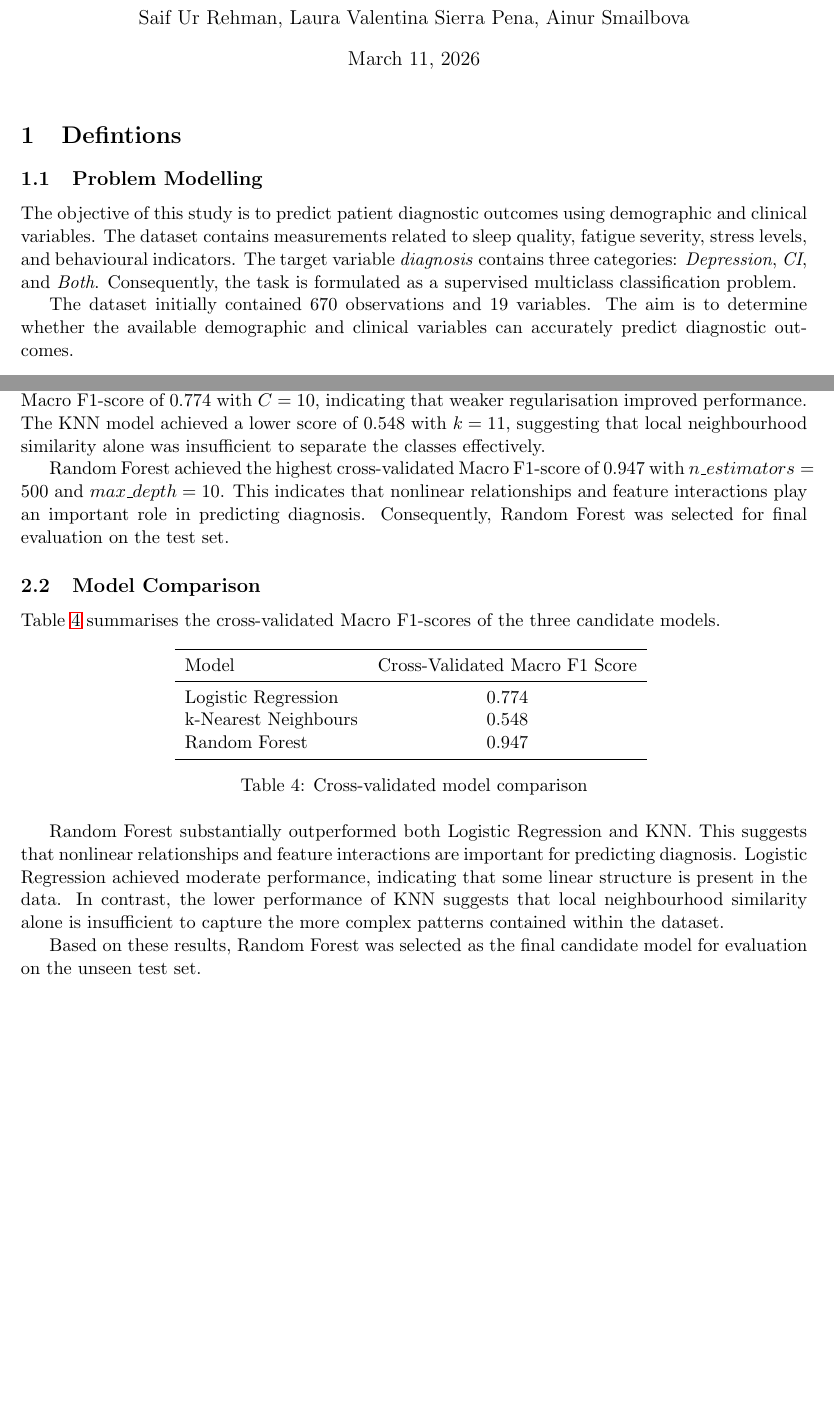
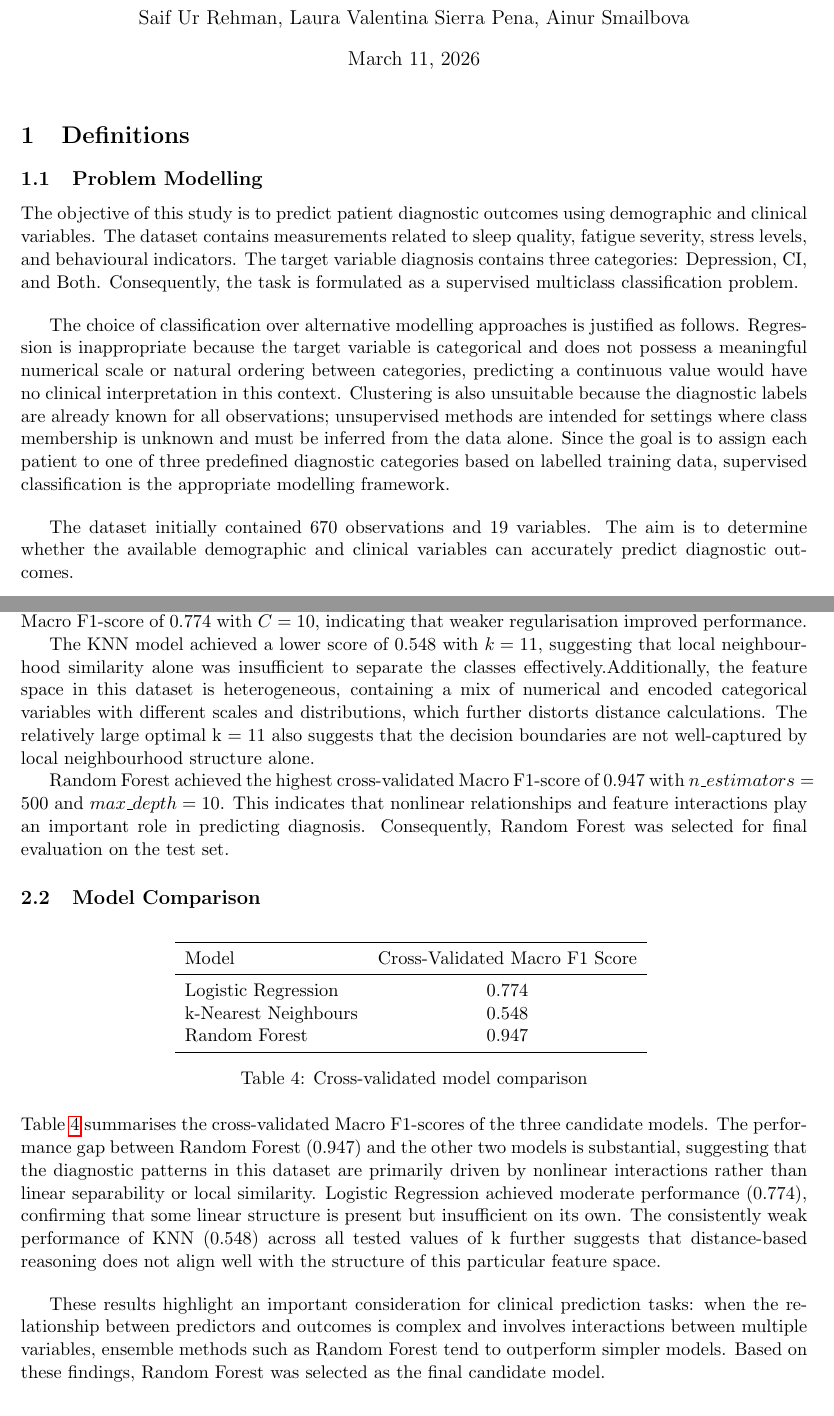
Before and after one commit to saifrhman/UoL, a LaTeX problem sheet (COMP534/Assignments/CA01/CA01-ML/report.tex): two parts of pages 1 and 6 of 8 before the commit and two parts of pages 1 and 7 of 9 after it, joined at a grey line, cut so that both start at the same text, the shorter picture padded with empty space. Compiled offline with pdfLaTeX.

Commit message:
edited text in results.

```diff
--- a/COMP534/Assignments/CA01/CA01-ML/report.tex
+++ b/COMP534/Assignments/CA01/CA01-ML/report.tex
@@ -17,11 +17,16 @@
 \begin{document}
 
 \maketitle
-\section{Defintions}
+\section{Definitions}
 \subsection{Problem Modelling}
 
-The objective of this study is to predict patient diagnostic outcomes using demographic and clinical variables. The dataset contains measurements related to sleep quality, fatigue severity, stress levels, and behavioural indicators. The target variable \textit{diagnosis} contains three categories: \textit{Depression}, \textit{CI}, and \textit{Both}. Consequently, the task is formulated as a supervised multiclass classification problem.
+The objective of this study is to predict patient diagnostic outcomes using demographic and clinical variables. The dataset contains measurements related to sleep quality, fatigue severity, stress levels, and behavioural indicators. The target variable diagnosis contains three categories: Depression, CI, and Both. Consequently, the task is formulated as a supervised multiclass classification problem.
 
+\bigskip
+
+The choice of classification over alternative modelling approaches is justified as follows. Regression is inappropriate because the target variable is categorical and does not possess a meaningful numerical scale or natural ordering between categories, predicting a continuous value would have no clinical interpretation in this context. Clustering is also unsuitable because the diagnostic labels are already known for all observations; unsupervised methods are intended for settings where class membership is unknown and must be inferred from the data alone. Since the goal is to assign each patient to one of three predefined diagnostic categories based on labelled training data, supervised classification is the appropriate modelling framework.
+
+\bigskip
 The dataset initially contained 670 observations and 19 variables. The aim is to determine whether the available demographic and clinical variables can accurately predict diagnostic outcomes.
 
 \subsection{Data Analysis and Feature Selection}
@@ -167,13 +172,13 @@ Random Forest & $n\_estimators \in \{200, 500\}$, $max\_depth \in \{None, 10, 20
 \label{tab:hyperparameters}
 \end{table}
 
-The hyperparameter search results are summarised in Table~\ref{tab:hyperparameters}. Logistic Regression achieved a Macro F1-score of 0.774 with $C=10$, indicating that weaker regularisation improved performance. The KNN model achieved a lower score of 0.548 with $k=11$, suggesting that local neighbourhood similarity alone was insufficient to separate the classes effectively.
+The hyperparameter search results are summarised in Table~\ref{tab:hyperparameters}. Logistic Regression achieved a Macro F1-score of 0.774 with $C=10$, indicating that weaker regularisation improved performance.
+
+The KNN model achieved a lower score of 0.548 with $k=11$, suggesting that local neighbourhood similarity alone was insufficient to separate the classes effectively.Additionally, the feature space in this dataset is heterogeneous, containing a mix of numerical and encoded categorical variables with different scales and distributions, which further distorts distance calculations. The relatively large optimal k = 11 also suggests that the decision boundaries are not well-captured by local neighbourhood structure alone.
 
 Random Forest achieved the highest cross-validated Macro F1-score of 0.947 with $n\_estimators=500$ and $max\_depth=10$. This indicates that nonlinear relationships and feature interactions play an important role in predicting diagnosis. Consequently, Random Forest was selected for final evaluation on the test set.
 
 \subsection{Model Comparison}
-
-Table~\ref{tab:modelcomparison} summarises the cross-validated Macro F1-scores of the three candidate models.
 
 \begin{table}[H]
 \centering
@@ -190,9 +195,9 @@ Random Forest & 0.947 \\
 \label{tab:modelcomparison}
 \end{table}
 
-Random Forest substantially outperformed both Logistic Regression and KNN. This suggests that nonlinear relationships and feature interactions are important for predicting diagnosis. Logistic Regression achieved moderate performance, indicating that some linear structure is present in the data. In contrast, the lower performance of KNN suggests that local neighbourhood similarity alone is insufficient to capture the more complex patterns contained within the dataset.
-
-Based on these results, Random Forest was selected as the final candidate model for evaluation on the unseen test set.
+Table~\ref{tab:modelcomparison} summarises the cross-validated Macro F1-scores of the three candidate models. The performance gap between Random Forest (0.947) and the other two models is substantial, suggesting that the diagnostic patterns in this dataset are primarily driven by nonlinear interactions rather than linear separability or local similarity. Logistic Regression achieved moderate performance (0.774), confirming that some linear structure is present but insufficient on its own. The consistently weak performance of KNN (0.548) across all tested values of k further suggests that distance-based reasoning does not align well with the structure of this particular feature space.
+\bigbreak
+These results highlight an important consideration for clinical prediction tasks: when the relationship between predictors and outcomes is complex and involves interactions between multiple variables, ensemble methods such as Random Forest tend to outperform simpler models. Based on these findings, Random Forest was selected as the final candidate model.
 
 \section{Final Model Evaluation}
 
```
Also changed, not shown: COMP534/Assignments/CA01/CA01-ML/report.pdf.
